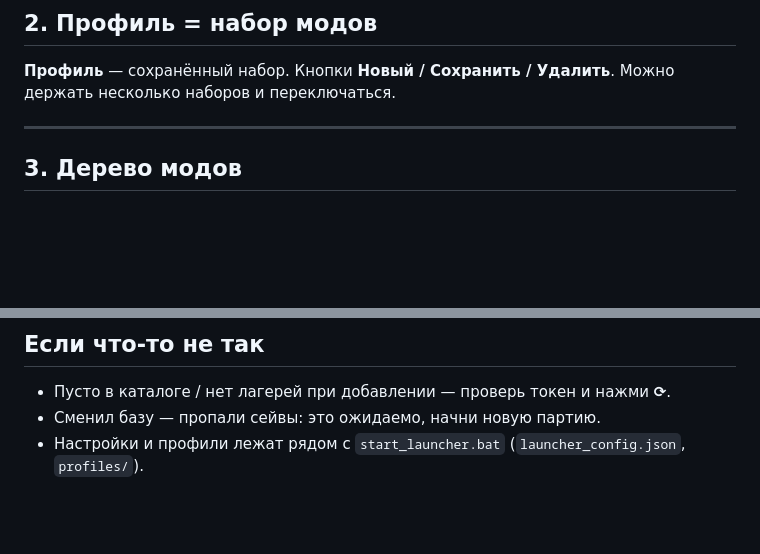
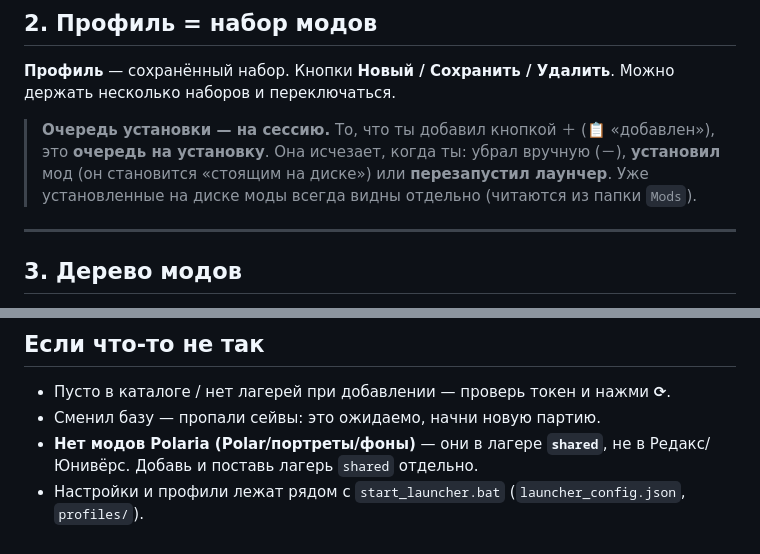
Before and after one commit to ArtYudin89/sr-mods-launcher, a Markdown page: ИНСТРУКЦИЯ.md, 2 parts joined by grey strips. Rendered like a GitHub page; blank space fills up the shorter version.

```diff
--- a/ИНСТРУКЦИЯ.md
+++ b/ИНСТРУКЦИЯ.md
@@ -40,6 +40,11 @@
 **Профиль** — сохранённый набор. Кнопки **Новый / Сохранить / Удалить**. Можно держать несколько
 наборов и переключаться.
 
+> **Очередь установки — на сессию.** То, что ты добавил кнопкой ＋ (📋 «добавлен»), это **очередь на
+> установку**. Она исчезает, когда ты: убрал вручную (－), **установил** мод (он становится «стоящим
+> на диске») или **перезапустил лаунчер**. Уже установленные на диске моды всегда видны отдельно
+> (читаются из папки `Mods`).
+
 ---
 
 ## 3. Дерево модов
@@ -156,4 +184,6 @@
 ## Если что-то не так
 - Пусто в каталоге / нет лагерей при добавлении — проверь токен и нажми **⟳**.
 - Сменил базу — пропали сейвы: это ожидаемо, начни новую партию.
+- **Нет модов Polaria (Polar/портреты/фоны)** — они в лагере **`shared`**, не в Редакс/Юнивёрс.
+  Добавь и поставь лагерь `shared` отдельно.
 - Настройки и профили лежат рядом с `start_launcher.bat` (`launcher_config.json`, `profiles/`).
```
Also changed, not shown: other parts of ИНСТРУКЦИЯ.md (+31 -8 lines), README.md (+21 -4 lines).
